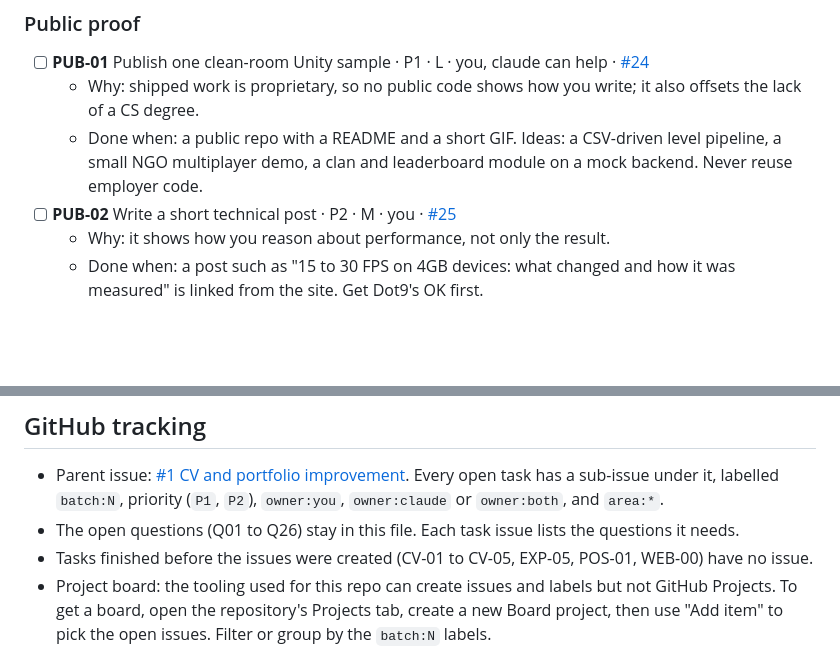
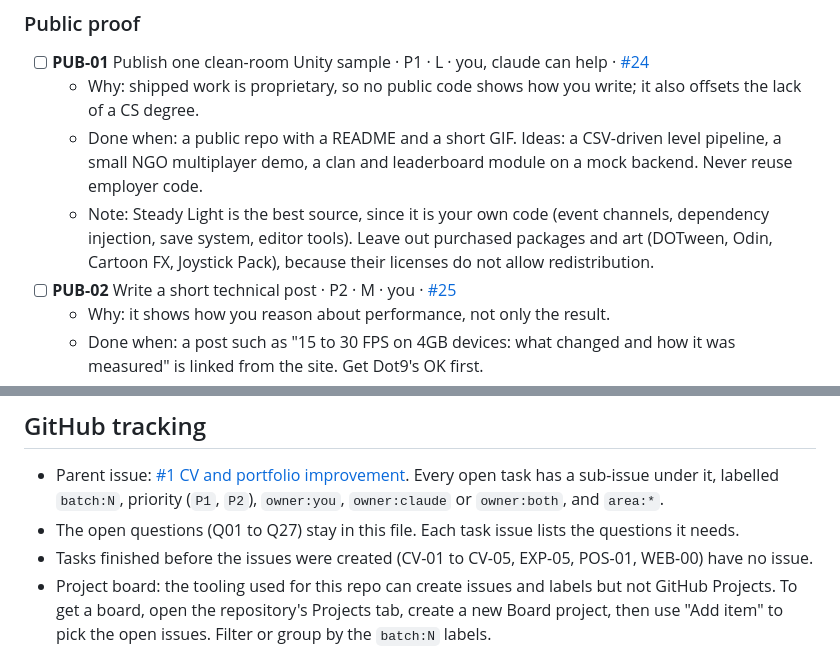
Before and after one commit to Divesh567/divesh567.github.io, a Markdown page: TRACKER.md, 2 parts joined by grey strips. Drawn GitHub-style; blank space fills up the shorter version.

```diff
--- a/TRACKER.md
+++ b/TRACKER.md
@@ -131,6 +131,7 @@ Order matters: batch 3 needs batch 2, and the site sync in batch 7 should wait f
 - [ ] **PUB-01** Publish one clean-room Unity sample · P1 · L · you, claude can help · [#24](https://github.com/Divesh567/divesh567.github.io/issues/24)
   - Why: shipped work is proprietary, so no public code shows how you write; it also offsets the lack of a CS degree.
   - Done when: a public repo with a README and a short GIF. Ideas: a CSV-driven level pipeline, a small NGO multiplayer demo, a clan and leaderboard module on a mock backend. Never reuse employer code.
+  - Note: Steady Light is the best source, since it is your own code (event channels, dependency injection, save system, editor tools). Leave out purchased packages and art (DOTween, Odin, Cartoon FX, Joystick Pack), because their licenses do not allow redistribution.
 - [ ] **PUB-02** Write a short technical post · P2 · M · you · [#25](https://github.com/Divesh567/divesh567.github.io/issues/25)
   - Why: it shows how you reason about performance, not only the result.
   - Done when: a post such as "15 to 30 FPS on 4GB devices: what changed and how it was measured" is linked from the site. Get Dot9's OK first.
@@ -280,6 +282,6 @@ Already answered: target lane (POS-01), public CV contact details (CV-05), and t
 ## GitHub tracking
 
 - Parent issue: [#1 CV and portfolio improvement](https://github.com/Divesh567/divesh567.github.io/issues/1). Every open task has a sub-issue under it, labelled `batch:N`, priority (`P1`, `P2`), `owner:you`, `owner:claude` or `owner:both`, and `area:*`.
-- The open questions (Q01 to Q26) stay in this file. Each task issue lists the questions it needs.
+- The open questions (Q01 to Q27) stay in this file. Each task issue lists the questions it needs.
 - Tasks finished before the issues were created (CV-01 to CV-05, EXP-05, POS-01, WEB-00) have no issue.
 - Project board: the tooling used for this repo can create issues and labels but not GitHub Projects. To get a board, open the repository's Projects tab, create a new Board project, then use "Add item" to pick the open issues. Filter or group by the `batch:N` labels.
```
Also changed, not shown: other parts of TRACKER.md (+4 -3 lines).
